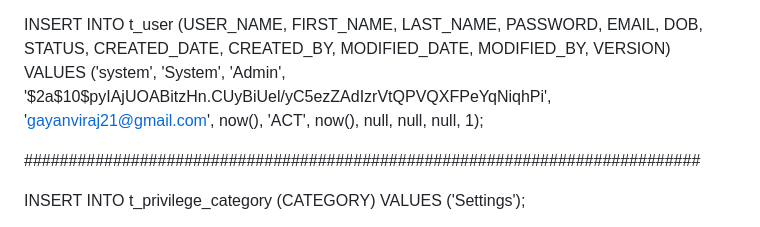
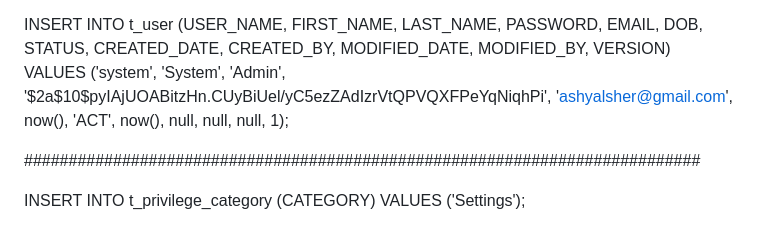
Before and after one commit to A5hyy/miniproject2, a Markdown page: FitnessApp-Backend/README.md, the part around the change. Drawn GitHub-style.

```diff
--- a/FitnessApp-Backend/README.md
+++ b/FitnessApp-Backend/README.md
@@ -109,7 +109,7 @@ create table t_user_role
 INSERT INTO t_user (USER_NAME, FIRST_NAME, LAST_NAME, PASSWORD, EMAIL, DOB, STATUS, CREATED_DATE, CREATED_BY,
                    MODIFIED_DATE, MODIFIED_BY, VERSION)
 VALUES ('system', 'System', 'Admin', '$2a$10$pyIAjUOABitzHn.CUyBiUel/yC5ezZAdIzrVtQPVQXFPeYqNiqhPi',
-       'gayanviraj21@gmail.com', now(), 'ACT', now(), null, null, null, 1);
+       'ashyalsher@gmail.com', now(), 'ACT', now(), null, null, null, 1);
 
 ############################################################################
 
```
